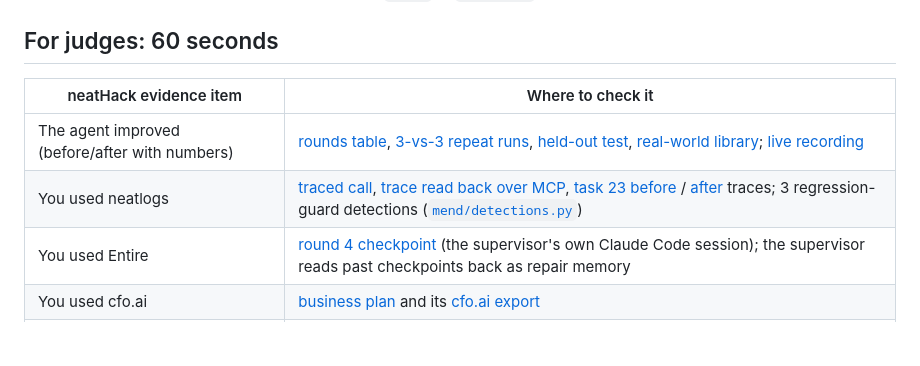
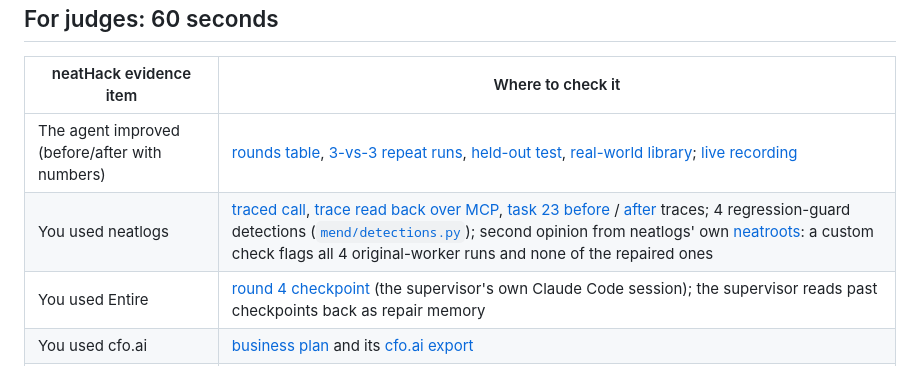
Before and after one commit to Bhumika-1432006/mend, a Markdown page: README.md, the part around the change. GitHub-like rendering; blank space fills up the shorter version.

Commit message:
docs: neatroots second opinion in the judges map; log the evening
Co-Authored-By: Claude Opus 5.5 <noreply@anthropic.com>

```diff
--- a/README.md
+++ b/README.md
@@ -22,7 +22,7 @@ If a number has no file behind it, it is not here.
 | neatHack evidence item | Where to check it |
 |---|---|
 | The agent improved (before/after with numbers) | [rounds table](#self-repair-rounds-all-five-kept), [3-vs-3 repeat runs](#repeatable-not-lucky-same-28-tasks-3-runs-each), [held-out test](#held-out-test-10-bugs-the-supervisor-never-saw), [real-world library](#real-world-test-bugs-in-an-open-source-library-it-never-saw); [live recording](video/live/mend-live.mp4) |
-| You used neatlogs | [traced call](evidence/t02-first-traced-call.txt), [trace read back over MCP](evidence/t04-trace-readback.txt), [task 23 before](evidence/task23-before-trace.json) / [after](evidence/task23-after-trace.json) traces; 3 regression-guard detections ([`mend/detections.py`](mend/detections.py)) |
+| You used neatlogs | [traced call](evidence/t02-first-traced-call.txt), [trace read back over MCP](evidence/t04-trace-readback.txt), [task 23 before](evidence/task23-before-trace.json) / [after](evidence/task23-after-trace.json) traces; 4 regression-guard detections ([`mend/detections.py`](mend/detections.py)); second opinion from neatlogs' own [neatroots](evidence/neatroots-check.md): a custom check flags all 4 original-worker runs and none of the repaired ones |
 | You used Entire | [round 4 checkpoint](https://entire.io/gh/thegoodengineers/mend/commit/7e2148e201fdaa9b2b3f921d1f2651950f537205) (the supervisor's own Claude Code session); the supervisor reads past checkpoints back as repair memory |
 | You used cfo.ai | [business plan](docs/business-plan.md) and its [cfo.ai export](docs/business-plan-cfo-ai.xlsx) |
 | The agent recovers from failures | [run_tests timed out, then fixed](evidence/t17-recovery-from-timeout.txt); in the live recording a tool call fails ("Permission denied") and the worker carries on |
```
Also changed, not shown: hackathon.md (+13 -0 lines).
